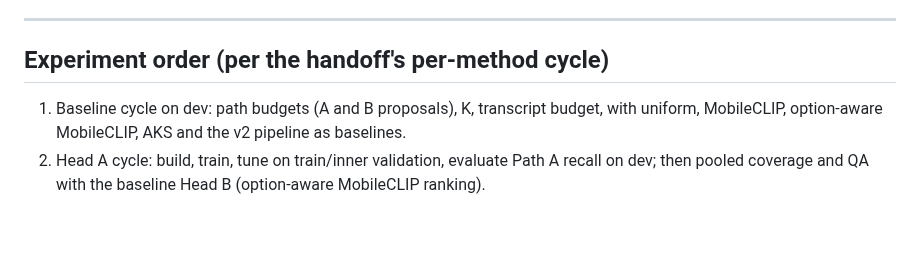
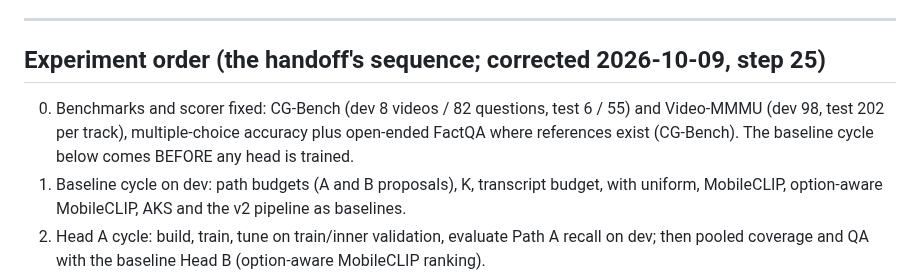
Before and after one commit to ham0004/local-surf, a Markdown page: docs/v3/heads_design.md, the part around the change. Drawn GitHub-style; blank space fills up the shorter version.

```diff
--- a/docs/v3/heads_design.md
+++ b/docs/v3/heads_design.md
@@ -87,7 +87,10 @@ and ReFoCUS (learned set selection from answer loss or RL, without per-option ev
 
 ---
 
-## Experiment order (per the handoff's per-method cycle)
+## Experiment order (the handoff's sequence; corrected 2026-10-09, step 25)
+0. Benchmarks and scorer fixed: CG-Bench (dev 8 videos / 82 questions, test 6 / 55) and Video-MMMU (dev 98,
+   test 202 per track), multiple-choice accuracy plus open-ended FactQA where references exist (CG-Bench).
+   The baseline cycle below comes BEFORE any head is trained.
 1. Baseline cycle on dev: path budgets (A and B proposals), K, transcript budget, with uniform, MobileCLIP,
    option-aware MobileCLIP, AKS and the v2 pipeline as baselines.
 2. Head A cycle: build, train, tune on train/inner validation, evaluate Path A recall on dev; then pooled
```
Also changed, not shown: docs/v3/research_log.md (+14 -0 lines).
